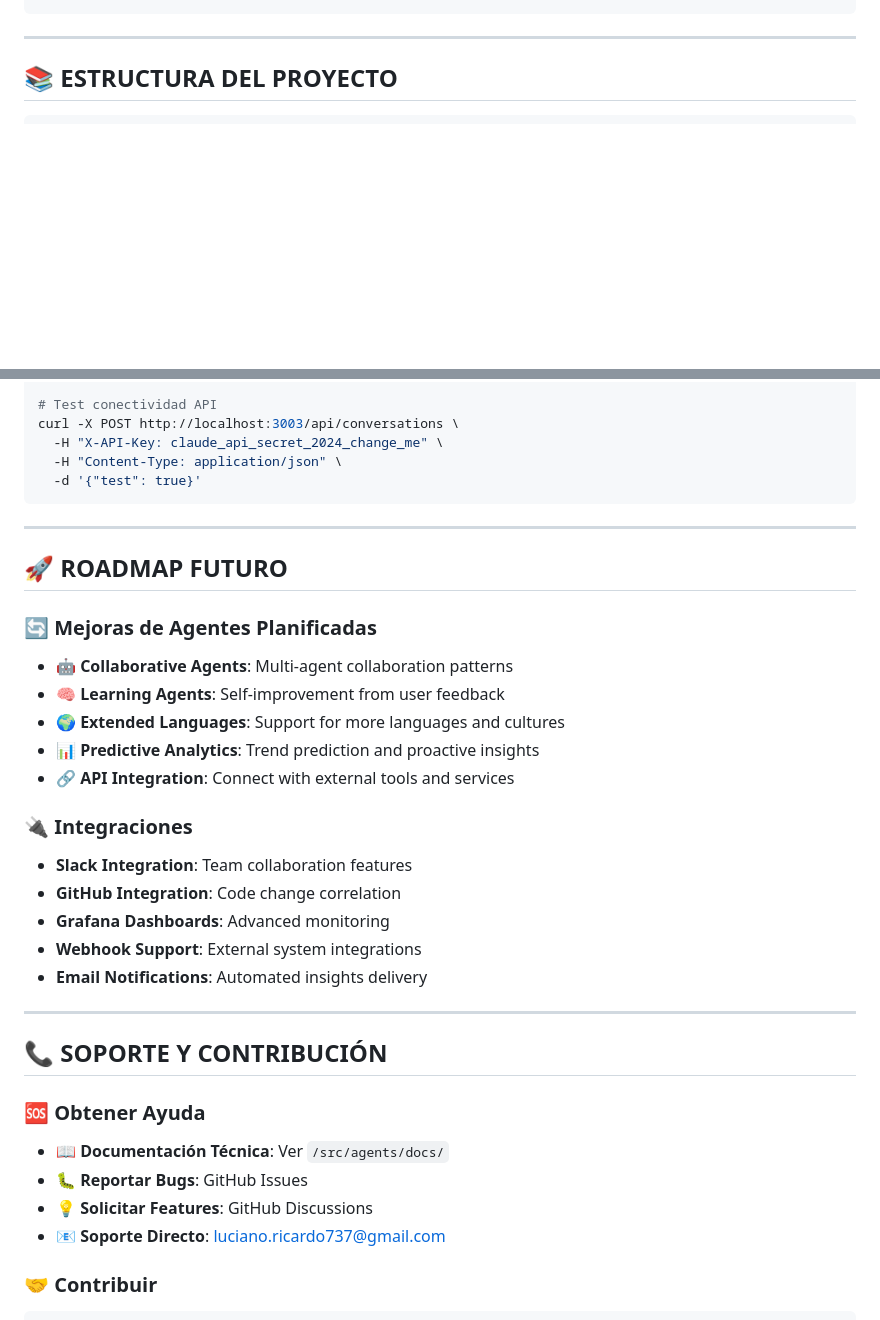
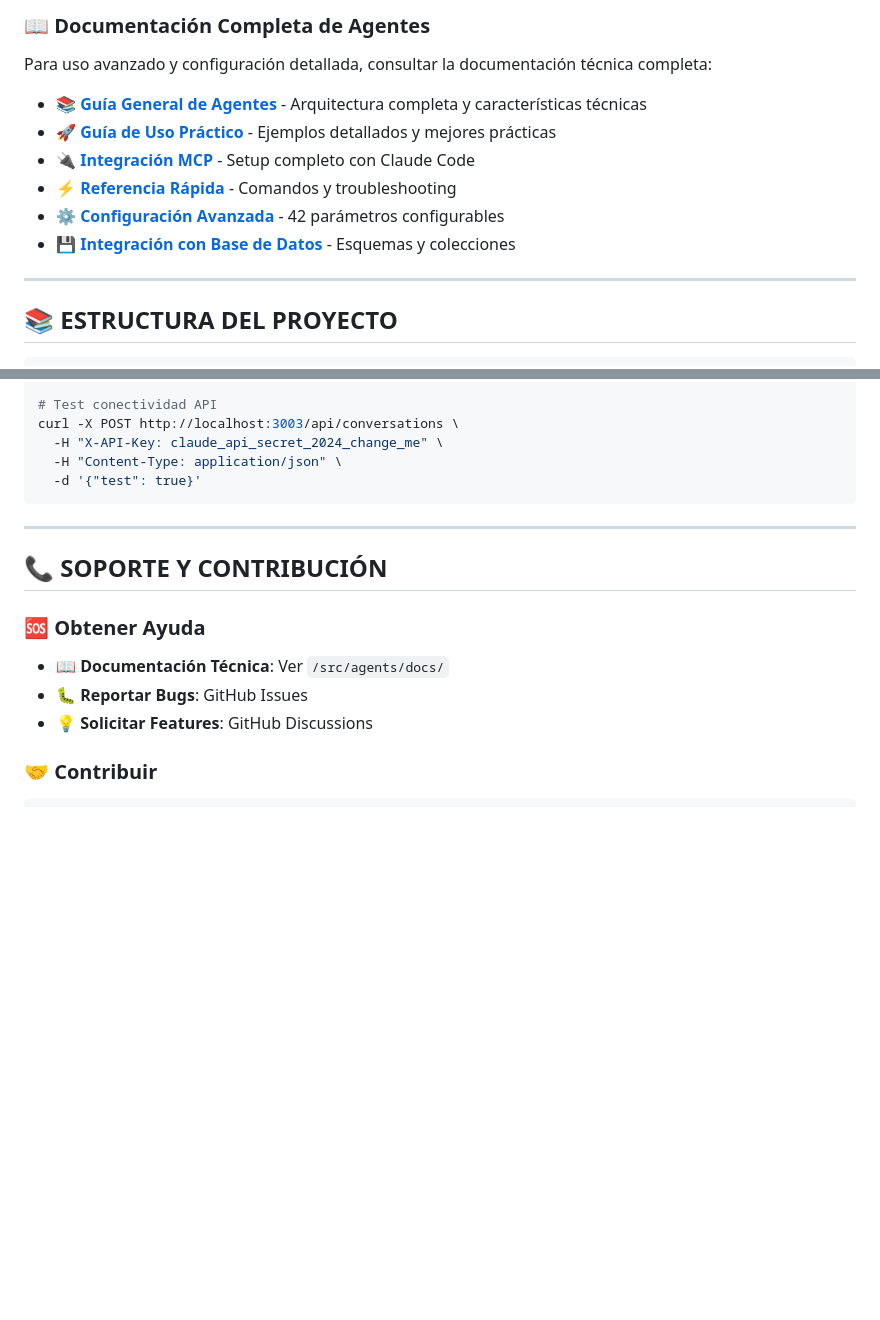
Before and after one commit to LucianoRicardo737/claude-conversation-logger, a Markdown page: README.md, 2 parts joined by grey strips. GitHub-like rendering; blank space fills up the shorter version.

````diff
--- a/README.md
+++ b/README.md
@@ -576,3 +710,13 @@ analyze_conversation_patterns({
+### **📖 Documentación Completa de Agentes**
+
+Para uso avanzado y configuración detallada, consultar la documentación técnica completa:
+
+- **[📚 Guía General de Agentes](./src/agents/docs/README.md)** - Arquitectura completa y características técnicas
+- **[🚀 Guía de Uso Práctico](./src/agents/docs/USAGE_GUIDE.md)** - Ejemplos detallados y mejores prácticas
+- **[🔌 Integración MCP](./src/agents/docs/MCP_INTEGRATION.md)** - Setup completo con Claude Code
+- **[⚡ Referencia Rápida](./src/agents/docs/QUICK_REFERENCE.md)** - Comandos y troubleshooting
+- **[⚙️ Configuración Avanzada](./src/agents/docs/CONFIGURATION.md)** - 42 parámetros configurables
+- **[💾 Integración con Base de Datos](./src/agents/docs/DATABASE_INTEGRATION.md)** - Esquemas y colecciones
 
 ---
 
@@ -710,31 +854,12 @@ curl -X POST http://localhost:3003/api/conversations \
 
 ---
 
-## 🚀 **ROADMAP FUTURO**
-
-### **🔄 Mejoras de Agentes Planificadas**
-- **🤖 Collaborative Agents**: Multi-agent collaboration patterns
-- **🧠 Learning Agents**: Self-improvement from user feedback
-- **🌍 Extended Languages**: Support for more languages and cultures
-- **📊 Predictive Analytics**: Trend prediction and proactive insights
-- **🔗 API Integration**: Connect with external tools and services
-
-### **🔌 Integraciones**
-- **Slack Integration**: Team collaboration features
-- **GitHub Integration**: Code change correlation
-- **Grafana Dashboards**: Advanced monitoring
-- **Webhook Support**: External system integrations
-- **Email Notifications**: Automated insights delivery
-
----
-
 ## 📞 **SOPORTE Y CONTRIBUCIÓN**
 
 ### **🆘 Obtener Ayuda**
 - 📖 **Documentación Técnica**: Ver `/src/agents/docs/`
 - 🐛 **Reportar Bugs**: GitHub Issues
 - 💡 **Solicitar Features**: GitHub Discussions
-- 📧 **Soporte Directo**: luciano.ricardo737@gmail.com
 
 ### **🤝 Contribuir**
 ```bash
````
Also changed, not shown: other parts of README.md (+158 -24 lines).
